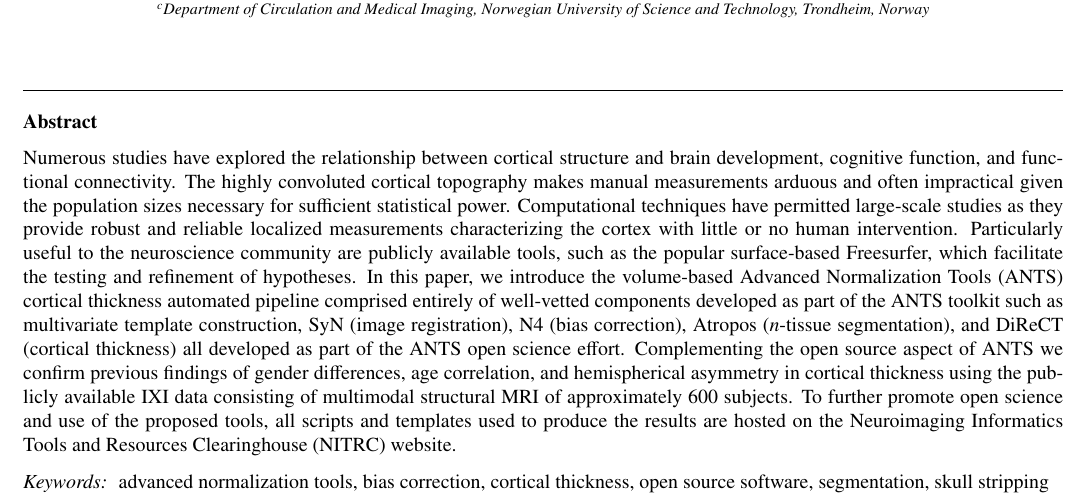
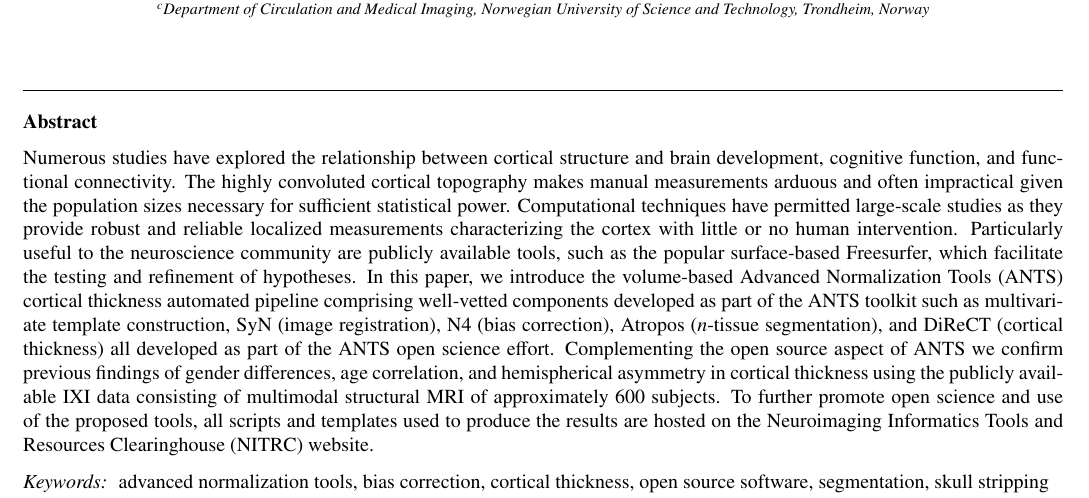
Before and after one commit to ntustison/Papers, a LaTeX paper (KapowskiChronicles/paper.tex): part of page 1 of 8, cut so that both start at the same text. Compiled offline with pdfLaTeX.

Commit message:
Abba:  Fernando.

```diff
--- a/KapowskiChronicles/paper.tex
+++ b/KapowskiChronicles/paper.tex
@@ -191,7 +191,7 @@ surface-based Freesurfer, which facilitate the testing and refinement of
 hypotheses.  In this paper, we introduce the volume-based
 Advanced Normalization Tools
 (ANTS) cortical thickness automated pipeline
-comprised entirely of well-vetted components developed as part of the ANTS
+comprising well-vetted components developed as part of the ANTS
 toolkit such as multivariate template construction,
 SyN (image registration), N4 (bias
 correction),
```
